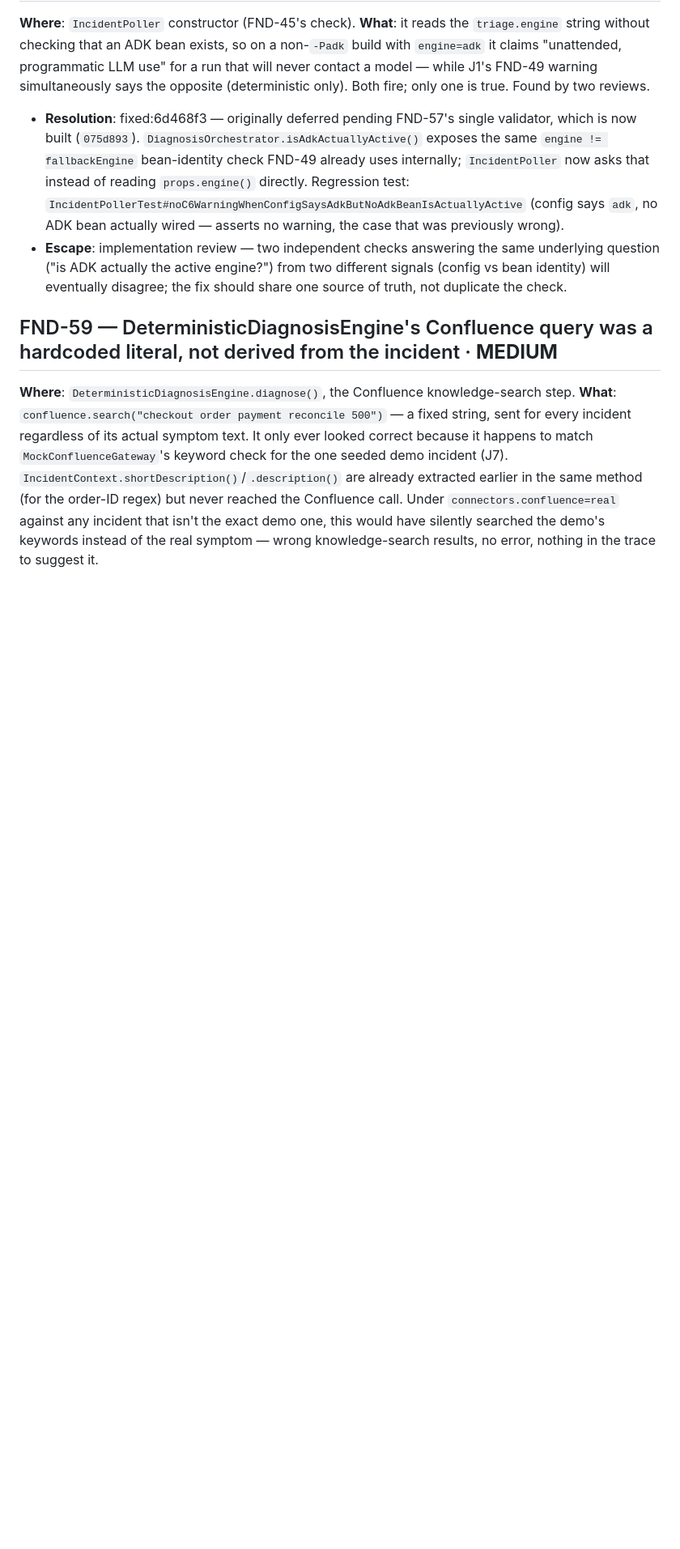
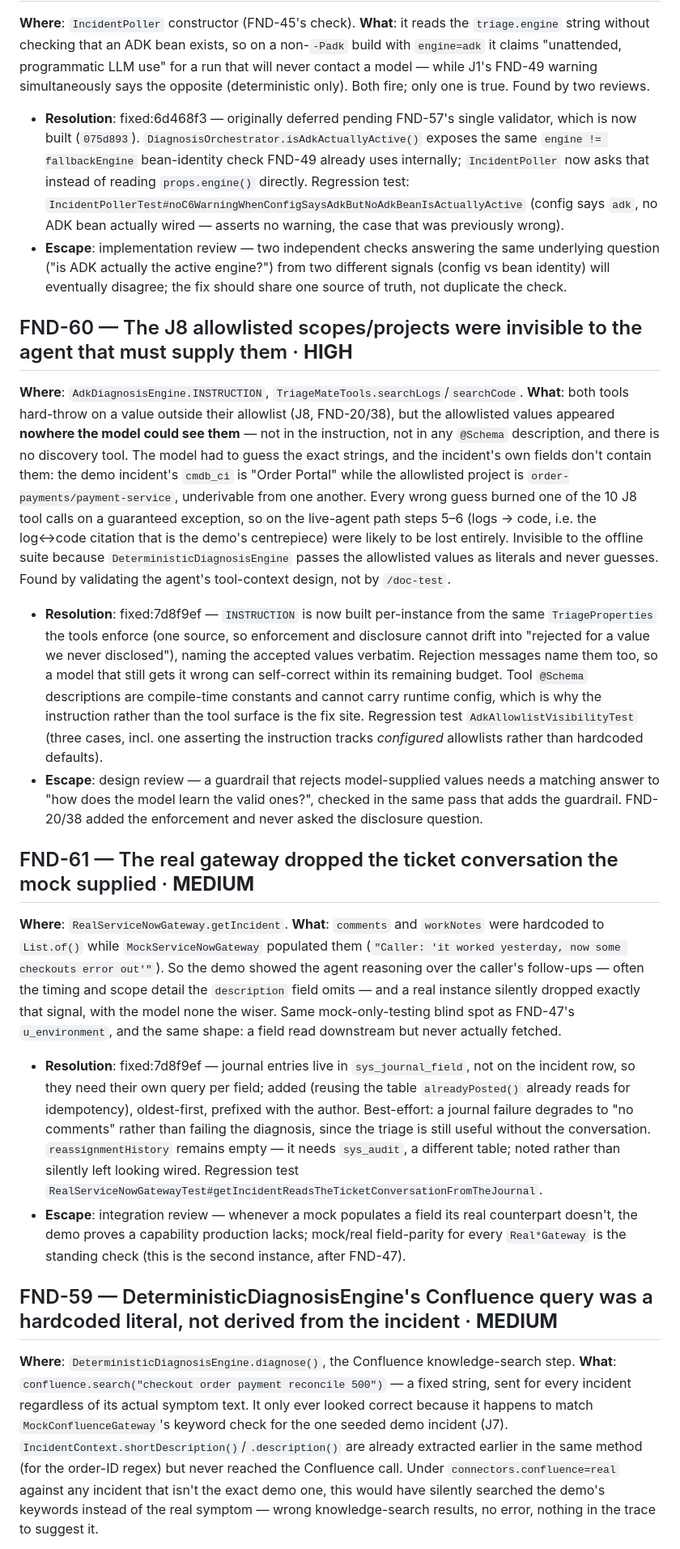
Before and after one commit to patrickpycheung/triagemate, a Markdown page: docs/audit/found-issues-archive.md, the part around one of its changes. Shown at 81% size. Rendered like a GitHub page; blank space fills up the shorter version.

Commit message:
docs(archive): archive FND-60/61 — agent tool-context validation (7d8f9ef)
J8 gains the general rule the FND-60 bug implies (a guardrail rejecting a
model-supplied value needs a matching disclosure path, settled in the same
pass). J5 gains the mock/real field-parity standing check, now on its second
instance after FND-47.

Co-Authored-By: Claude Opus 5 <noreply@anthropic.com>

```diff
--- a/docs/audit/found-issues-archive.md
+++ b/docs/audit/found-issues-archive.md
@@ -63,6 +64,53 @@ that will never contact a model — while J1's FND-49 warning simultaneously say
   question ("is ADK actually the active engine?") from two different signals (config vs bean
   identity) will eventually disagree; the fix should share one source of truth, not duplicate
   the check.
+
+## FND-60 — The J8 allowlisted scopes/projects were invisible to the agent that must supply them · **HIGH**
+
+**Where**: `AdkDiagnosisEngine.INSTRUCTION`, `TriageMateTools.searchLogs`/`searchCode`.
+**What**: both tools hard-throw on a value outside their allowlist (J8, FND-20/38), but the
+allowlisted values appeared **nowhere the model could see them** — not in the instruction, not
+in any `@Schema` description, and there is no discovery tool. The model had to guess the exact
+strings, and the incident's own fields don't contain them: the demo incident's `cmdb_ci` is
+"Order Portal" while the allowlisted project is `order-payments/payment-service`, underivable
+from one another. Every wrong guess burned one of the 10 J8 tool calls on a guaranteed
+exception, so on the live-agent path steps 5–6 (logs → code, i.e. the log↔code citation that
+is the demo's centrepiece) were likely to be lost entirely. Invisible to the offline suite
+because `DeterministicDiagnosisEngine` passes the allowlisted values as literals and never
+guesses. Found by validating the agent's tool-context design, not by `/doc-test`.
+- **Resolution**: fixed:7d8f9ef — `INSTRUCTION` is now built per-instance from the same
+  `TriageProperties` the tools enforce (one source, so enforcement and disclosure cannot drift
+  into "rejected for a value we never disclosed"), naming the accepted values verbatim.
+  Rejection messages name them too, so a model that still gets it wrong can self-correct within
+  its remaining budget. Tool `@Schema` descriptions are compile-time constants and cannot carry
+  runtime config, which is why the instruction rather than the tool surface is the fix site.
+  Regression test `AdkAllowlistVisibilityTest` (three cases, incl. one asserting the instruction
+  tracks *configured* allowlists rather than hardcoded defaults).
+- **Escape**: design review — a guardrail that rejects model-supplied values needs a matching
+  answer to "how does the model learn the valid ones?", checked in the same pass that adds the
+  guardrail. FND-20/38 added the enforcement and never asked the disclosure question.
+
+## FND-61 — The real gateway dropped the ticket conversation the mock supplied · **MEDIUM**
+
+**Where**: `RealServiceNowGateway.getIncident`.
+**What**: `comments` and `workNotes` were hardcoded to `List.of()` while
+`MockServiceNowGateway` populated them (`"Caller: 'it worked yesterday, now some checkouts
+error out'"`). So the demo showed the agent reasoning over the caller's follow-ups — often the
+timing and scope detail the `description` field omits — and a real instance silently dropped
+exactly that signal, with the model none the wiser. Same mock-only-testing blind spot as
+FND-47's `u_environment`, and the same shape: a field read downstream but never actually
+fetched.
+- **Resolution**: fixed:7d8f9ef — journal entries live in `sys_journal_field`, not on the
+  incident row, so they need their own query per field; added (reusing the table
+  `alreadyPosted()` already reads for idempotency), oldest-first, prefixed with the author.
+  Best-effort: a journal failure degrades to "no comments" rather than failing the diagnosis,
+  since the triage is still useful without the conversation. `reassignmentHistory` remains
+  empty — it needs `sys_audit`, a different table; noted rather than silently left looking
+  wired. Regression test
+  `RealServiceNowGatewayTest#getIncidentReadsTheTicketConversationFromTheJournal`.
+- **Escape**: integration review — whenever a mock populates a field its real counterpart
+  doesn't, the demo proves a capability production lacks; mock/real field-parity for every
+  `Real*Gateway` is the standing check (this is the second instance, after FND-47).
 
 ## FND-59 — DeterministicDiagnosisEngine's Confluence query was a hardcoded literal, not derived from the incident · **MEDIUM**
 
```
Also changed, not shown: other parts of docs/audit/found-issues-archive.md (+2 -1 lines), 2 other files.
